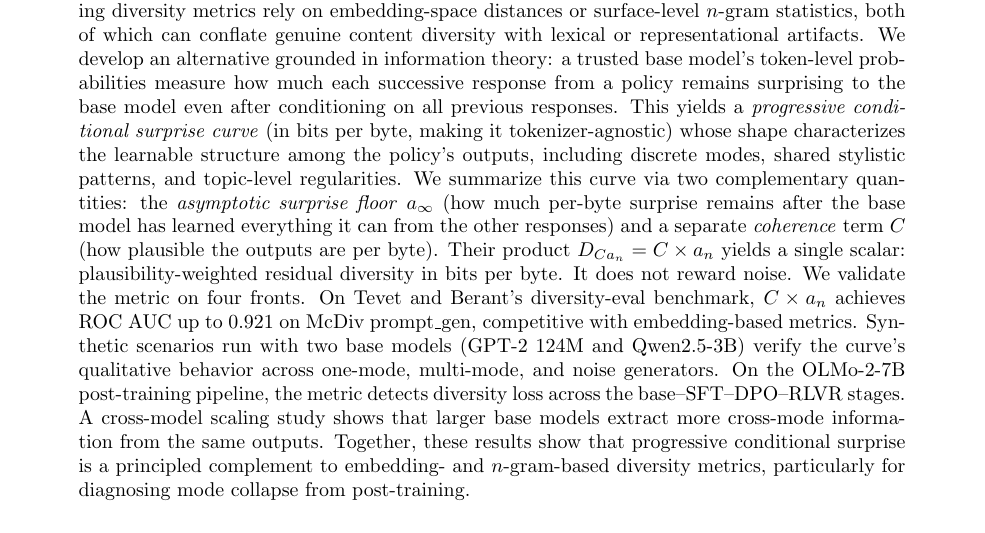
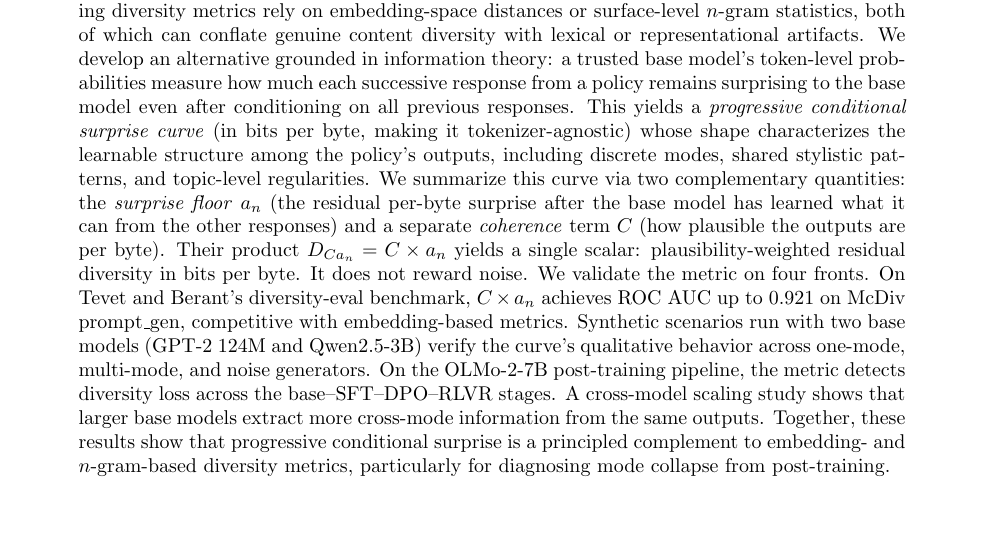
Before and after one commit to AMindToThink/icl-diversity, a LaTeX paper (paper/in_context_diversity_metric.tex, which reads paper/sections/abstract.tex): part of page 1 of 43, cut so that both start at the same text. Compiled offline with pdfLaTeX.

Commit message:
paper: abstract — surprise floor a_n, "what it can" tightening
Combines Item 5 (drop "everything it can" → "what it can") with the
a_∞ → a_n consistency sweep first spot in the abstract. The asymptotic
framing was already weakened elsewhere; the abstract now matches.

Co-Authored-By: Claude Opus 4.7 (1M context) <noreply@anthropic.com>

```diff
--- a/paper/sections/abstract.tex
+++ b/paper/sections/abstract.tex
@@ -2,7 +2,7 @@ Measuring the diversity of language-model outputs is central to evaluating mode
 Existing diversity metrics rely on embedding-space distances or surface-level $n$-gram statistics, both of which can conflate genuine content diversity with lexical or representational artifacts.
 We develop an alternative grounded in information theory: a trusted base model's token-level probabilities measure how much each successive response from a policy remains surprising to the base model even after conditioning on all previous responses.
 This yields a \emph{progressive conditional surprise curve} (in bits per byte, making it tokenizer-agnostic) whose shape characterizes the learnable structure among the policy's outputs, including discrete modes, shared stylistic patterns, and topic-level regularities.
-We summarize this curve via two complementary quantities: the \emph{asymptotic surprise floor} $a_\infty$ (how much per-byte surprise remains after the base model has learned everything it can from the other responses) and a separate \emph{coherence} term $C$ (how plausible the outputs are per byte).
+We summarize this curve via two complementary quantities: the \emph{surprise floor} $a_n$ (the residual per-byte surprise after the base model has learned what it can from the other responses) and a separate \emph{coherence} term $C$ (how plausible the outputs are per byte).
 Their product $D_{Ca_n} = C \times a_n$ yields a single scalar: plausibility-weighted residual diversity in bits per byte.
 It does not reward noise.
 We validate the metric on four fronts.
```
